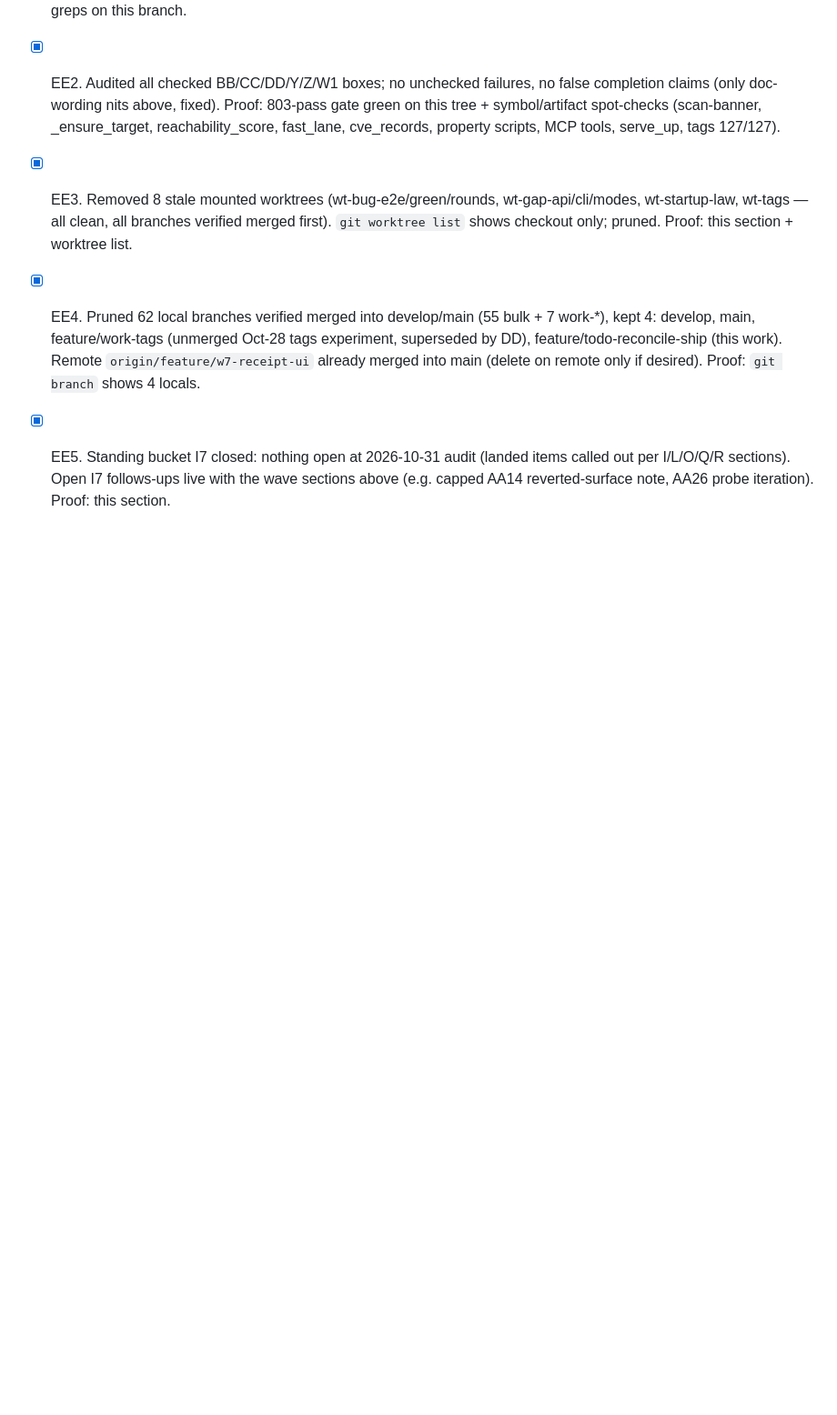
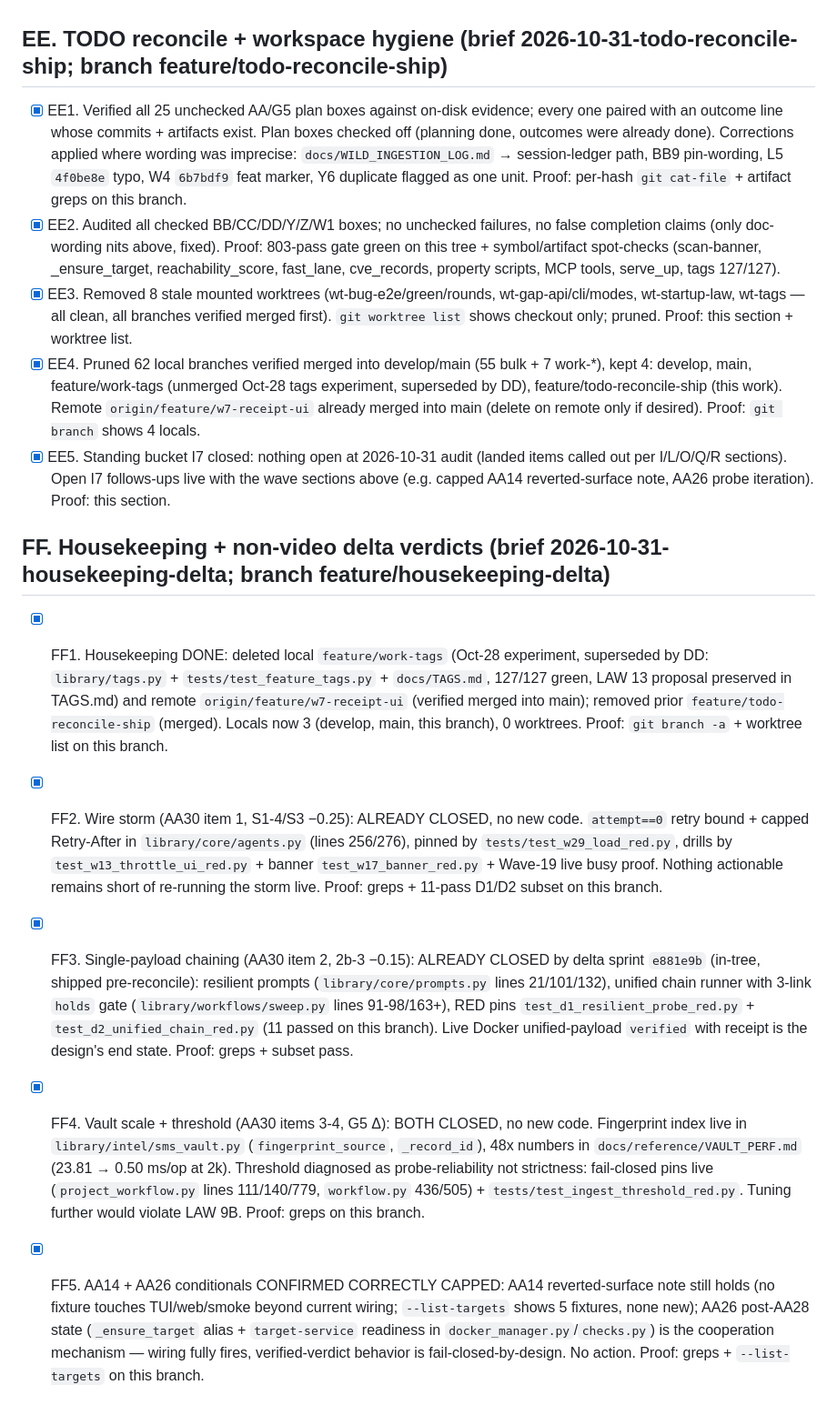
Before and after one commit to hackall360/Secure-Mitigation-System, a Markdown page: TODO.md, the part around the change. Shown at 91% size. GitHub-like rendering; blank space fills up the shorter version.

Commit message:
Housekeeping + non-video delta verdicts (docs-only, 0.11.0 unchanged)
FF1: deleted local feature/work-tags (superseded by DD) + remote
w7-receipt-ui (merged); 3 locals, 0 worktrees. FF2-FF5: wire storm,
single-payload chaining (e881e9b), vault scale, threshold, AA14/AA26
conditionals all verified already-closed with live code + tests;
no new code, no LAW 9B weakening.

```diff
--- a/TODO.md
+++ b/TODO.md
@@ -406,3 +406,11 @@ Baseline proof: `dev.py check` 329 passed on `feature/zero-day-wave1-research@21
 - [x] EE3. Removed 8 stale mounted worktrees (wt-bug-e2e/green/rounds, wt-gap-api/cli/modes, wt-startup-law, wt-tags — all clean, all branches verified merged first). `git worktree list` shows checkout only; pruned. Proof: this section + worktree list.
 - [x] EE4. Pruned 62 local branches verified merged into develop/main (55 bulk + 7 work-*), kept 4: develop, main, feature/work-tags (unmerged Oct-28 tags experiment, superseded by DD), feature/todo-reconcile-ship (this work). Remote `origin/feature/w7-receipt-ui` already merged into main (delete on remote only if desired). Proof: `git branch` shows 4 locals.
 - [x] EE5. Standing bucket I7 closed: nothing open at 2026-10-31 audit (landed items called out per I/L/O/Q/R sections). Open I7 follows-ups live with the wave sections above (e.g. capped AA14 reverted-surface note, AA26 probe iteration). Proof: this section.
+
+## FF. Housekeeping + non-video delta verdicts (brief 2026-10-31-housekeeping-delta; branch feature/housekeeping-delta)
+
+- [x] FF1. Housekeeping DONE: deleted local `feature/work-tags` (Oct-28 experiment, superseded by DD: `library/tags.py` + `tests/test_feature_tags.py` + `docs/TAGS.md`, 127/127 green, LAW 13 proposal preserved in TAGS.md) and remote `origin/feature/w7-receipt-ui` (verified merged into main); removed prior `feature/todo-reconcile-ship` (merged). Locals now 3 (develop, main, this branch), 0 worktrees. Proof: `git branch -a` + worktree list on this branch.
+- [x] FF2. Wire storm (AA30 item 1, S1-4/S3 −0.25): ALREADY CLOSED, no new code. `attempt==0` retry bound + capped Retry-After in `library/core/agents.py` (lines 256/276), pinned by `tests/test_w29_load_red.py`, drills by `test_w13_throttle_ui_red.py` + banner `test_w17_banner_red.py` + Wave-19 live busy proof. Nothing actionable remains short of re-running the storm live. Proof: greps + 11-pass D1/D2 subset on this branch.
+- [x] FF3. Single-payload chaining (AA30 item 2, 2b-3 −0.15): ALREADY CLOSED by delta sprint `e881e9b` (in-tree, shipped pre-reconcile): resilient prompts (`library/core/prompts.py` lines 21/101/132), unified chain runner with 3-link `holds` gate (`library/workflows/sweep.py` lines 91-98/163+), RED pins `test_d1_resilient_probe_red.py` + `test_d2_unified_chain_red.py` (11 passed on this branch). Live Docker unified-payload `verified` with receipt is the design's end state. Proof: greps + subset pass.
+- [x] FF4. Vault scale + threshold (AA30 items 3-4, G5 Δ): BOTH CLOSED, no new code. Fingerprint index live in `library/intel/sms_vault.py` (`fingerprint_source`, `_record_id`), 48x numbers in `docs/reference/VAULT_PERF.md` (23.81 → 0.50 ms/op at 2k). Threshold diagnosed as probe-reliability not strictness: fail-closed pins live (`project_workflow.py` lines 111/140/779, `workflow.py` 436/505) + `tests/test_ingest_threshold_red.py`. Tuning further would violate LAW 9B. Proof: greps on this branch.
+- [x] FF5. AA14 + AA26 conditionals CONFIRMED CORRECTLY CAPPED: AA14 reverted-surface note still holds (no fixture touches TUI/web/smoke beyond current wiring; `--list-targets` shows 5 fixtures, none new); AA26 post-AA28 state (`_ensure_target` alias + `target-service` readiness in `docker_manager.py`/`checks.py`) is the cooperation mechanism — wiring fully fires, verified-verdict behavior is fail-closed-by-design. No action. Proof: greps + `--list-targets` on this branch.
```
